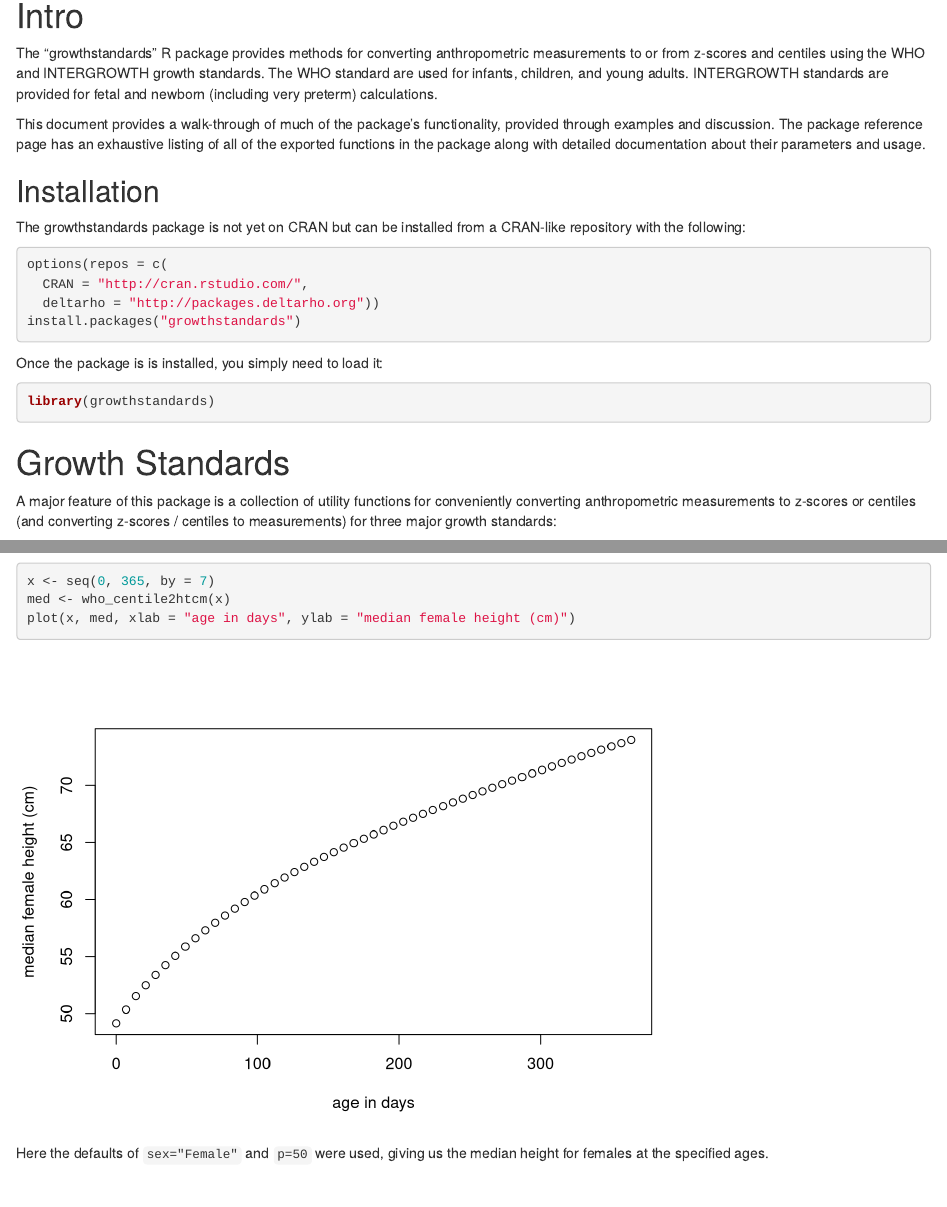
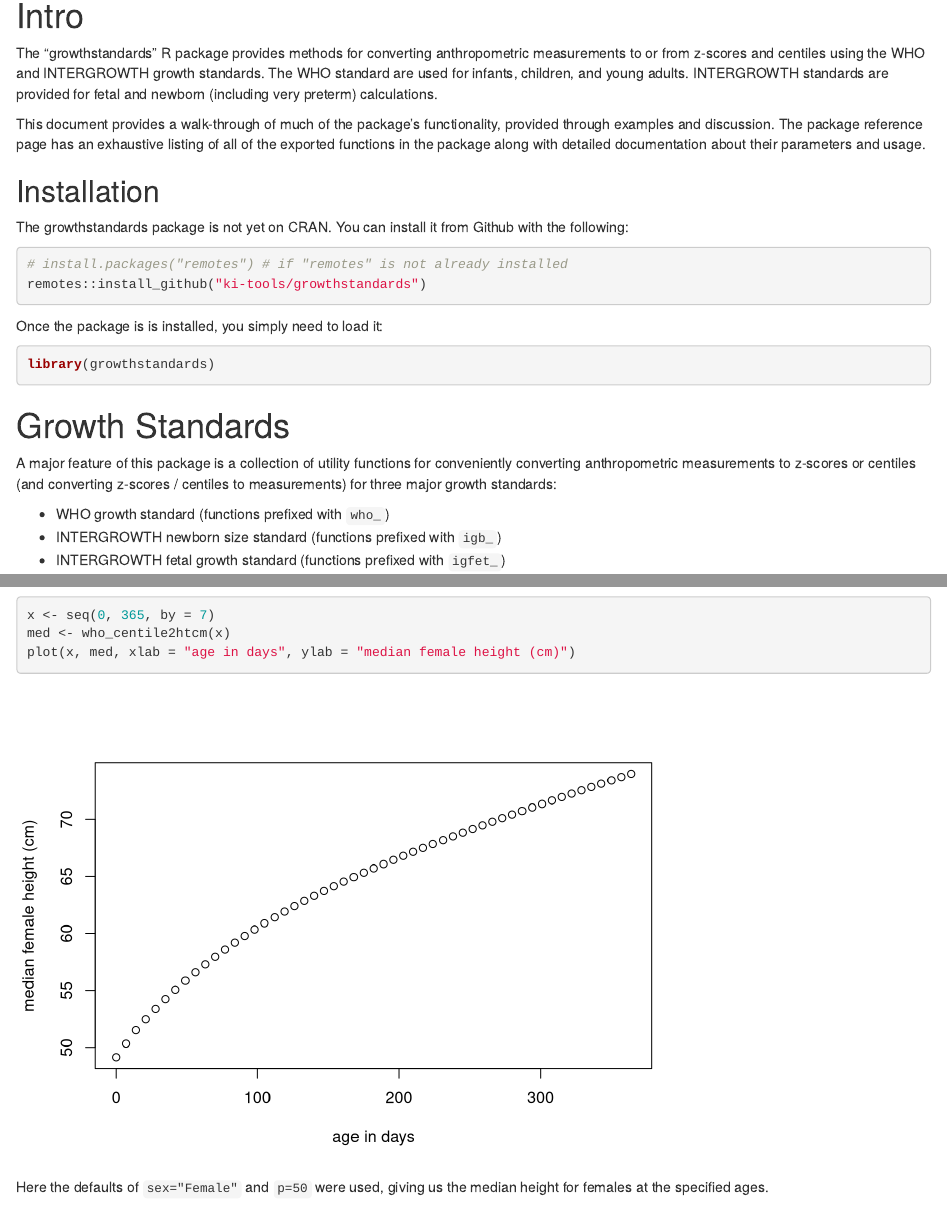
Before and after one commit to ki-tools/growthstandards, an R Markdown document (index.Rmd): the page in a window 1100 px wide, from 120 px down, and a second part further down, joined at a grey line. Rendered offline with R 4.5, knitr and Pandoc, with nearby package versions; some code elsewhere in the file could not run offline; badge pictures from the web are left out; common packages that the code uses without loading them are loaded.

Commit message:
Update docs

````diff
--- a/index.Rmd
+++ b/index.Rmd
@@ -18,13 +19,11 @@ This document provides a walk-through of much of the package's functionality, pr
 
 ## Installation ##
 
-The growthstandards package is not yet on CRAN but can be installed from a CRAN-like repository with the following:
+The growthstandards package is not yet on CRAN. You can install it from Github with the following:
 
 ```{r instal, eval=FALSE}
-options(repos = c(
-  CRAN = "http://cran.rstudio.com/",
-  deltarho = "http://packages.deltarho.org"))
-install.packages("growthstandards")
+# install.packages("remotes") # if "remotes" is not already installed
+remotes::install_github("ki-tools/growthstandards")
 ```
 
 Once the package is is installed, you simply need to load it:
````
Also changed, not shown: vignettes/weight_for_height.Rmd (+14 -14 lines), README.md, docs/pkgdown.yml, index.Rmd (9 more changed lines), 4 other files.
